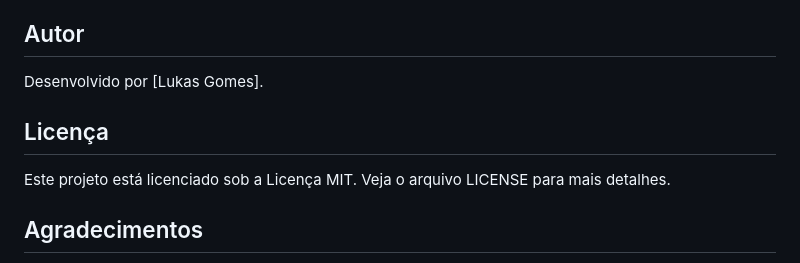
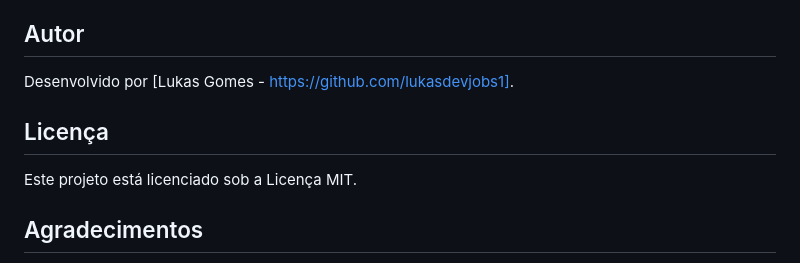
Before and after one commit to lukasdevjobs1/Exercicios_praticos_InfinitySchool, a Markdown page: SUPER-MODULOS/SM-TypeScript/README.MD, the part around the change. Rendered like a GitHub page.

Commit message:
Enhance README with author GitHub link
Updated author information with a GitHub link.

```diff
--- a/SUPER-MODULOS/SM-TypeScript/README.MD
+++ b/SUPER-MODULOS/SM-TypeScript/README.MD
@@ -83,11 +83,11 @@ Verifique o caminho de saída do compilador (outDir/rootDir) caso o arquivo gera
 
 ## Autor
 
-Desenvolvido por [Lukas Gomes].
+Desenvolvido por [Lukas Gomes - https://github.com/lukasdevjobs1].
 
 ## Licença
 
-Este projeto está licenciado sob a Licença MIT. Veja o arquivo LICENSE para mais detalhes.
+Este projeto está licenciado sob a Licença MIT.
 
 ## Agradecimentos
 
```
